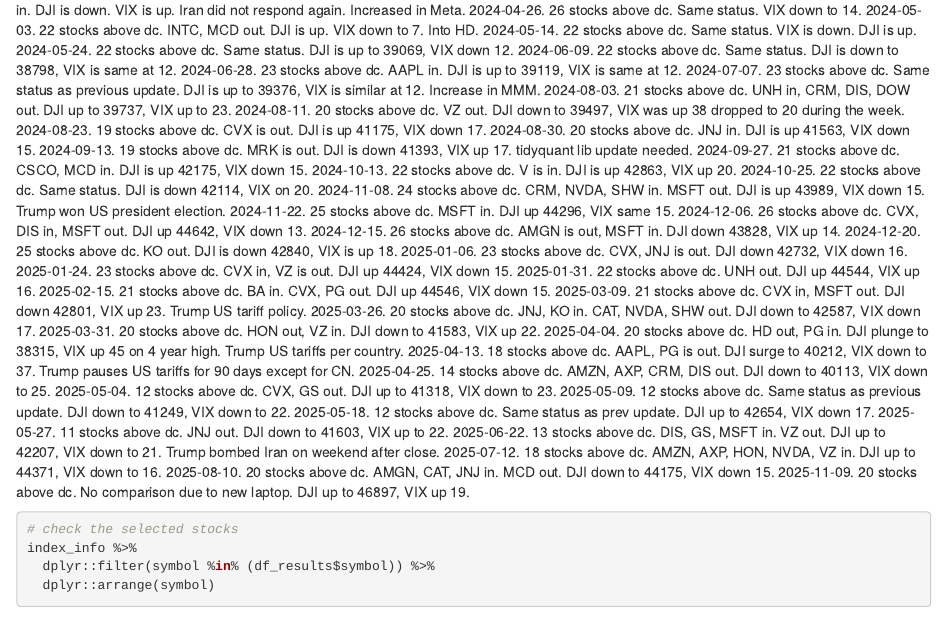
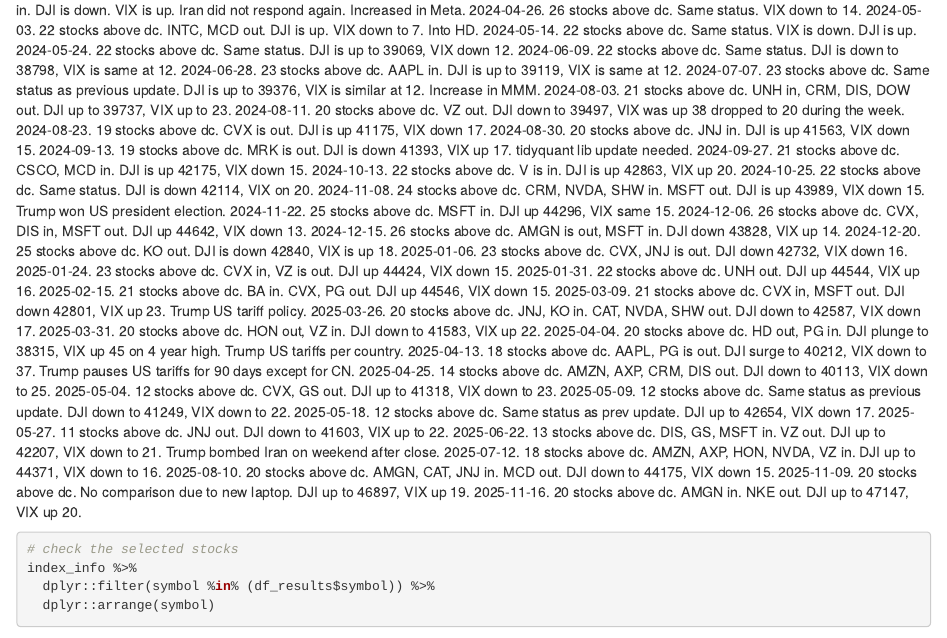
Before and after one commit to flyin01/stock_picking_charts, an R Markdown document (src/stock_picker.Rmd): the page in a window 1100 px wide, from 10590 px down. Rendered offline with R 4.5, knitr and Pandoc, with nearby package versions; some code elsewhere in the file could not run offline.

Commit message:
mid nov update

````diff
--- a/src/stock_picker.Rmd
+++ b/src/stock_picker.Rmd
@@ -483,6 +483,7 @@
 2025-07-12. 18 stocks above dc. AMZN, AXP, HON, NVDA, VZ in. DJI up to 44371, VIX down to 16.
 2025-08-10. 20 stocks above dc. AMGN, CAT, JNJ in. MCD out. DJI down to 44175, VIX down 15.
 2025-11-09. 20 stocks above dc. No comparison due to new laptop. DJI up to 46897, VIX up 19.
+2025-11-16. 20 stocks above dc. AMGN in. NKE out. DJI up to 47147, VIX up 20.
 
 ```{r}
 # check the selected stocks
````
